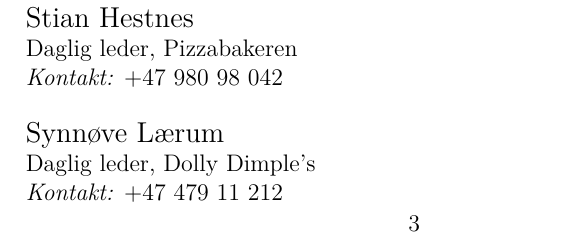
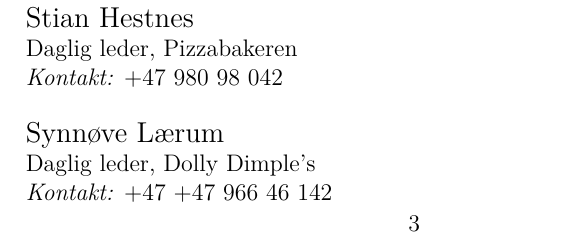
Before and after one commit to joakimmagnussen/resume, a LaTeX document (src/main.tex): part of page 3 of 3, cut so that both start at the same text. Compiled offline with XeLaTeX; a LaTeX package or settings file that is missing is left out.

Commit message:
Updated phone number of reference

```diff
--- a/src/main.tex
+++ b/src/main.tex
@@ -120,7 +120,7 @@
         \normalsize{\textit{Kontakt: }+47 980 98 042}\\\\
         \large{Synnøve Lærum}\\
         \normalsize{Daglig leder, Dolly Dimple's}\\
-        \normalsize{\textit{Kontakt: }+47 479 11 212}\\\\
+        \normalsize{\textit{Kontakt: }+47 +47 966 46 142}\\\\
     \end{minipage}
 
 \end{document}
```
